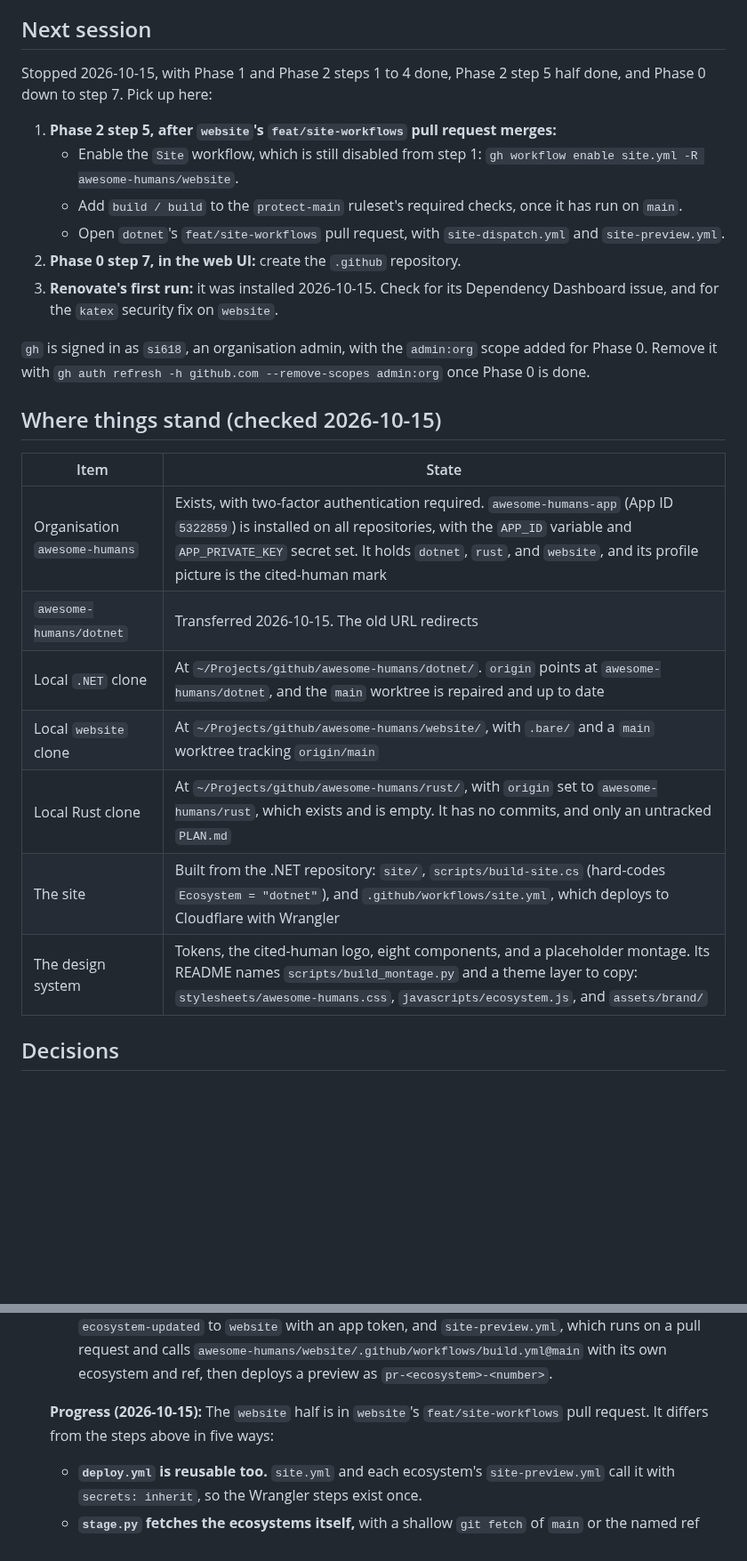
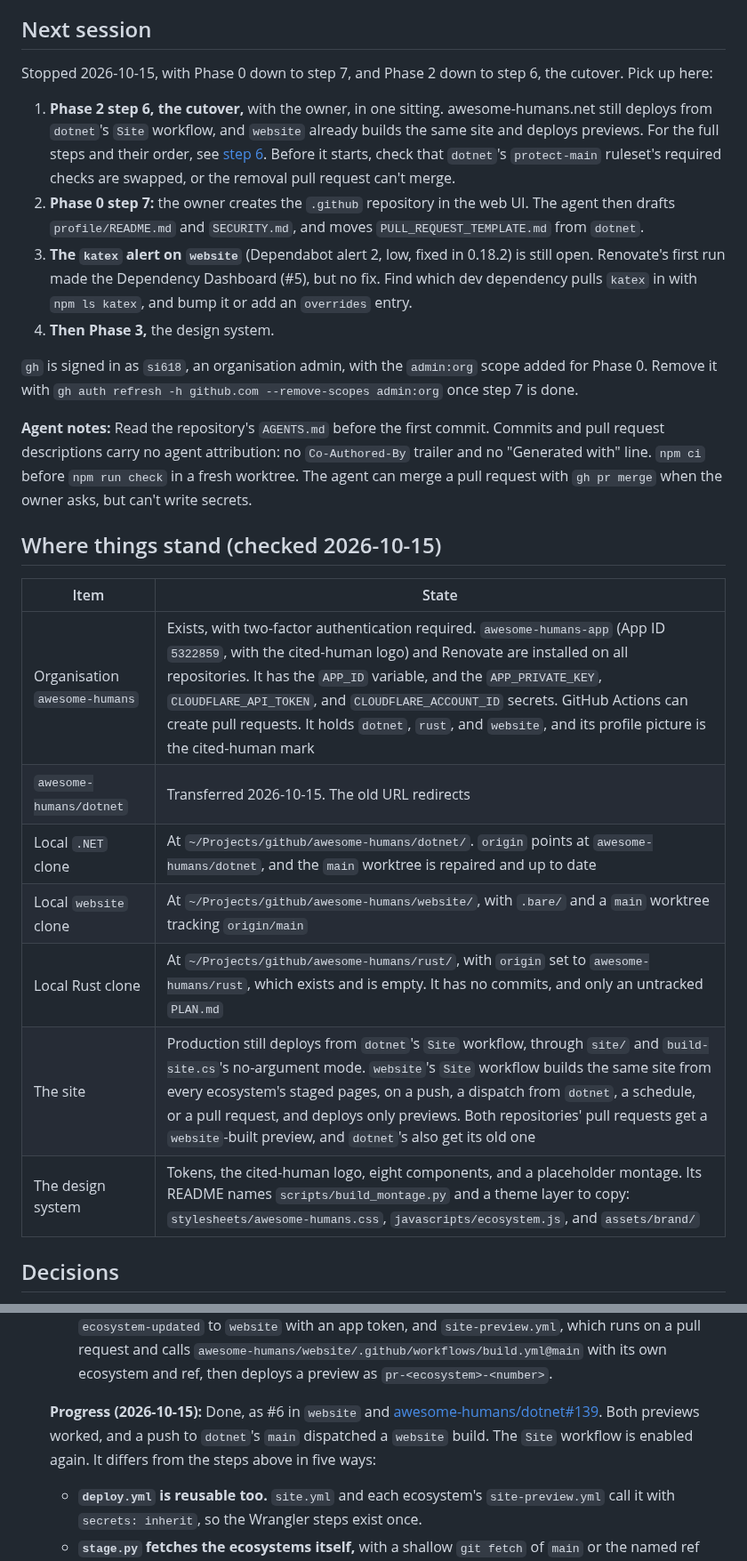
Before and after one commit to awesome-humans/website, a Markdown page: PLAN.md, 2 parts joined by grey strips. Shown at 89% size. GitHub-like rendering; blank space fills up the shorter version.

```diff
--- a/PLAN.md
+++ b/PLAN.md
@@ -14,28 +14,28 @@ Written 2026-10-15. This file lives at the workspace root until `awesome-humans/
 
 ## Next session
 
-Stopped 2026-10-15, with Phase 1 and Phase 2 steps 1 to 4 done, Phase 2 step 5 half done, and Phase 0 down to step 7. Pick up here:
+Stopped 2026-10-15, with Phase 0 down to step 7, and Phase 2 down to step 6, the cutover. Pick up here:
 
-1. **Phase 2 step 5, after `website`'s `feat/site-workflows` pull request merges:**
-   - Enable the `Site` workflow, which is still disabled from step 1: `gh workflow enable site.yml -R awesome-humans/website`.
-   - Add `build / build` to the `protect-main` ruleset's required checks, once it has run on `main`.
-   - Open `dotnet`'s `feat/site-workflows` pull request, with `site-dispatch.yml` and `site-preview.yml`.
-2. **Phase 0 step 7, in the web UI:** create the `.github` repository.
-3. **Renovate's first run:** it was installed 2026-10-15. Check for its Dependency Dashboard issue, and for the `katex` security fix on `website`.
+1. **Phase 2 step 6, the cutover,** with the owner, in one sitting. awesome-humans.net still deploys from `dotnet`'s `Site` workflow, and `website` already builds the same site and deploys previews. For the full steps and their order, see [step 6](#phase-2-create-website-and-move-the-site-into-it). Before it starts, check that `dotnet`'s `protect-main` ruleset's required checks are swapped, or the removal pull request can't merge.
+2. **Phase 0 step 7:** the owner creates the `.github` repository in the web UI. The agent then drafts `profile/README.md` and `SECURITY.md`, and moves `PULL_REQUEST_TEMPLATE.md` from `dotnet`.
+3. **The `katex` alert on `website`** (Dependabot alert 2, low, fixed in 0.18.2) is still open. Renovate's first run made the Dependency Dashboard (#5), but no fix. Find which dev dependency pulls `katex` in with `npm ls katex`, and bump it or add an `overrides` entry.
+4. **Then Phase 3,** the design system.
 
-`gh` is signed in as `si618`, an organisation admin, with the `admin:org` scope added for Phase 0. Remove it with `gh auth refresh -h github.com --remove-scopes admin:org` once Phase 0 is done.
+`gh` is signed in as `si618`, an organisation admin, with the `admin:org` scope added for Phase 0. Remove it with `gh auth refresh -h github.com --remove-scopes admin:org` once step 7 is done.
+
+**Agent notes:** Read the repository's `AGENTS.md` before the first commit. Commits and pull request descriptions carry no agent attribution: no `Co-Authored-By` trailer and no "Generated with" line. `npm ci` before `npm run check` in a fresh worktree. The agent can merge a pull request with `gh pr merge` when the owner asks, but can't write secrets.
 
 ## Where things stand (checked 2026-10-15)
 
-| Item                          | State                                                                                                                                                                                                                                                                             |
-| ----------------------------- | --------------------------------------------------------------------------------------------------------------------------------------------------------------------------------------------------------------------------------------------------------------------------------- |
-| Organisation `awesome-humans` | Exists, with two-factor authentication required. `awesome-humans-app` (App ID `5322859`) is installed on all repositories, with the `APP_ID` variable and `APP_PRIVATE_KEY` secret set. It holds `dotnet`, `rust`, and `website`, and its profile picture is the cited-human mark |
-| `awesome-humans/dotnet`       | Transferred 2026-10-15. The old URL redirects                                                                                                                                                                                                                                     |
-| Local `.NET` clone            | At `~/Projects/github/awesome-humans/dotnet/`. `origin` points at `awesome-humans/dotnet`, and the `main` worktree is repaired and up to date                                                                                                                                     |
-| Local `website` clone         | At `~/Projects/github/awesome-humans/website/`, with `.bare/` and a `main` worktree tracking `origin/main`                                                                                                                                                                        |
-| Local Rust clone              | At `~/Projects/github/awesome-humans/rust/`, with `origin` set to `awesome-humans/rust`, which exists and is empty. It has no commits, and only an untracked `PLAN.md`                                                                                                            |
-| The site                      | Built from the .NET repository: `site/`, `scripts/build-site.cs` (hard-codes `Ecosystem = "dotnet"`), and `.github/workflows/site.yml`, which deploys to Cloudflare with Wrangler                                                                                                 |
-| The design system             | Tokens, the cited-human logo, eight components, and a placeholder montage. Its README names `scripts/build_montage.py` and a theme layer to copy: `stylesheets/awesome-humans.css`, `javascripts/ecosystem.js`, and `assets/brand/`                                               |
+| Item                          | State                                                                                                                                                                                                                                                                                                                                                                                                                        |
+| ----------------------------- | ---------------------------------------------------------------------------------------------------------------------------------------------------------------------------------------------------------------------------------------------------------------------------------------------------------------------------------------------------------------------------------------------------------------------------- |
+| Organisation `awesome-humans` | Exists, with two-factor authentication required. `awesome-humans-app` (App ID `5322859`, with the cited-human logo) and Renovate are installed on all repositories. It has the `APP_ID` variable, and the `APP_PRIVATE_KEY`, `CLOUDFLARE_API_TOKEN`, and `CLOUDFLARE_ACCOUNT_ID` secrets. GitHub Actions can create pull requests. It holds `dotnet`, `rust`, and `website`, and its profile picture is the cited-human mark |
+| `awesome-humans/dotnet`       | Transferred 2026-10-15. The old URL redirects                                                                                                                                                                                                                                                                                                                                                                                |
+| Local `.NET` clone            | At `~/Projects/github/awesome-humans/dotnet/`. `origin` points at `awesome-humans/dotnet`, and the `main` worktree is repaired and up to date                                                                                                                                                                                                                                                                                |
+| Local `website` clone         | At `~/Projects/github/awesome-humans/website/`, with `.bare/` and a `main` worktree tracking `origin/main`                                                                                                                                                                                                                                                                                                                   |
+| Local Rust clone              | At `~/Projects/github/awesome-humans/rust/`, with `origin` set to `awesome-humans/rust`, which exists and is empty. It has no commits, and only an untracked `PLAN.md`                                                                                                                                                                                                                                                       |
+| The site                      | Production still deploys from `dotnet`'s `Site` workflow, through `site/` and `build-site.cs`'s no-argument mode. `website`'s `Site` workflow builds the same site from every ecosystem's staged pages, on a push, a dispatch from `dotnet`, a schedule, or a pull request, and deploys only previews. Both repositories' pull requests get a `website`-built preview, and `dotnet`'s also get its old one                   |
+| The design system             | Tokens, the cited-human logo, eight components, and a placeholder montage. Its README names `scripts/build_montage.py` and a theme layer to copy: `stylesheets/awesome-humans.css`, `javascripts/ecosystem.js`, and `assets/brand/`                                                                                                                                                                                          |
 
 ## Decisions
 
@@ -223,7 +223,7 @@ The site keeps deploying from `dotnet` until the cutover in step 6, so awesome-h
    - **`site.yml`:** on `push` to `main`, `pull_request`, `repository_dispatch` of type `ecosystem-updated`, a weekly `schedule`, and `workflow_dispatch`. It calls `build.yml`, then keeps the deploy job from today's `site.yml`: production for `main`, dispatch and schedule; a preview alias for a pull request.
    - **In each ecosystem,** add `site-dispatch.yml`, which runs on a push to `main` and sends `ecosystem-updated` to `website` with an app token, and `site-preview.yml`, which runs on a pull request and calls `awesome-humans/website/.github/workflows/build.yml@main` with its own ecosystem and ref, then deploys a preview as `pr-<ecosystem>-<number>`.
 
-   **Progress (2026-10-15):** The `website` half is in `website`'s `feat/site-workflows` pull request. It differs from the steps above in five ways:
+   **Progress (2026-10-15):** Done, as #6 in `website` and [awesome-humans/dotnet#139](https://github.com/awesome-humans/dotnet/pull/139). Both previews worked, and a push to `dotnet`'s `main` dispatched a `website` build. The `Site` workflow is enabled again. It differs from the steps above in five ways:
    - **`deploy.yml` is reusable too.** `site.yml` and each ecosystem's `site-preview.yml` call it with `secrets: inherit`, so the Wrangler steps exist once.
    - **`stage.py` fetches the ecosystems itself,** with a shallow `git fetch` of `main` or the named ref into `build/repos/<id>/`. One checkout step per ecosystem would need a workflow edit for each new ecosystem. It also copies `pages/`, and writes the root `llms.txt` from each ecosystem's summary.
    - **No image scripts yet.** Phase 4 adds them to `build.yml`. `collate_sources.py` already writes `build/sources.json` for them.
```
Also changed, not shown: other parts of PLAN.md (+25 -6 lines).
